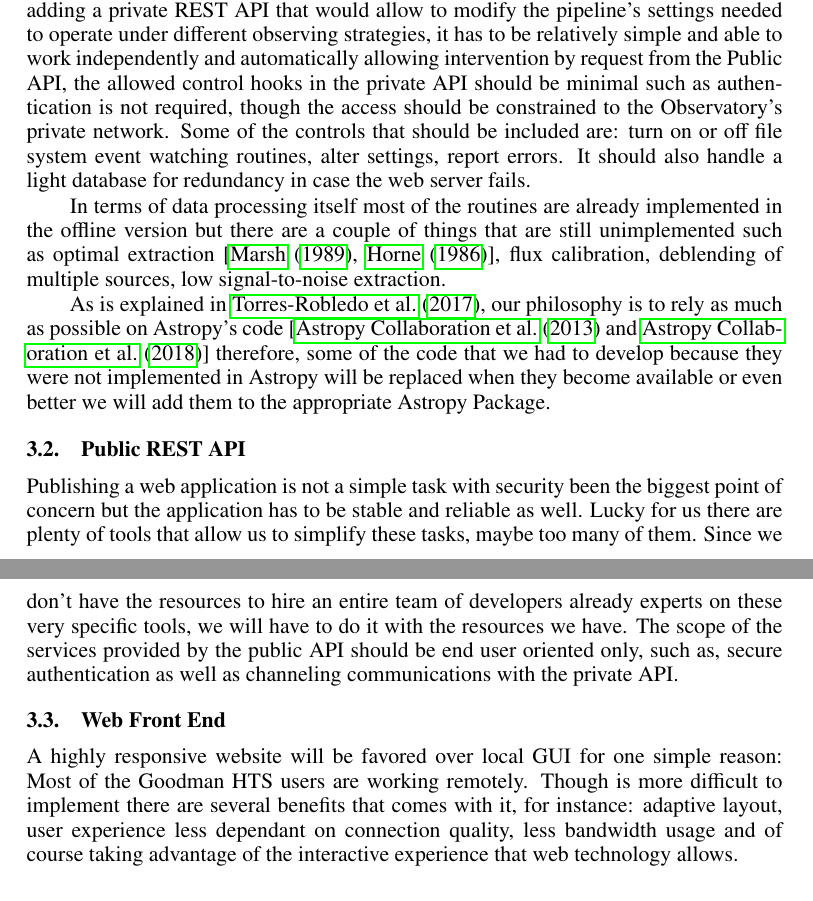
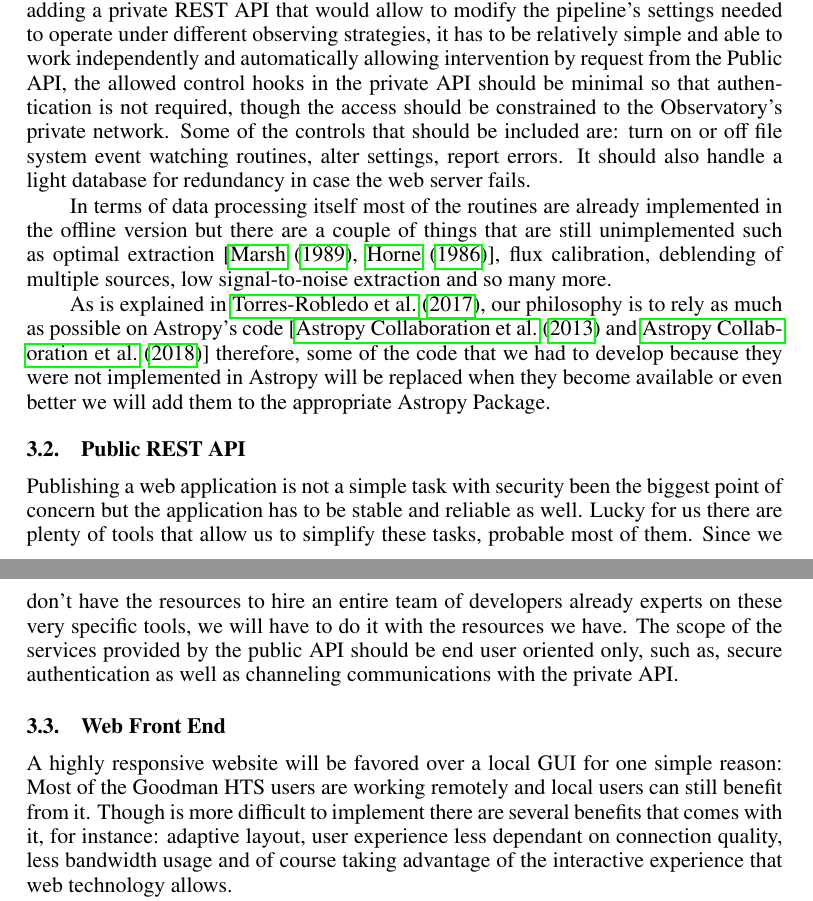
Before and after one commit to simontorres/ADASS_2018, a LaTeX paper (proceeding/ADASS2018_author_template/P4-18.tex): two parts of pages 3 and 4 of 5, joined at a grey line, cut so that both start at the same text. Compiled offline with pdfLaTeX.

Commit message:
last edits after a full read

```diff
--- a/proceeding/ADASS2018_author_template/P4-18.tex
+++ b/proceeding/ADASS2018_author_template/P4-18.tex
@@ -92,17 +92,17 @@ For the live data reduction pipeline we want to get rid of the VNC system and mo
 
 \subsection{Data Reduction Package}
 
-This is based on the offline Python package. The modifications required are intended to enable asynchronous data processing as well as controls, this could be achieved by adding a private REST API that would allow to modify the pipeline's settings needed to operate under different observing strategies, it has to be relatively simple and able to work independently and automatically allowing intervention by request from the Public API, the allowed control hooks in the private API should be minimal such as authentication is not required, though the access should be constrained to the Observatory's private network. Some of the controls that should be included are: turn on or off file system event watching routines, alter settings, report errors. It should also handle a light database for redundancy in case the web server fails.
+This is based on the offline Python package. The modifications required are intended to enable asynchronous data processing as well as controls, this could be achieved by adding a private REST API that would allow to modify the pipeline's settings needed to operate under different observing strategies, it has to be relatively simple and able to work independently and automatically allowing intervention by request from the Public API, the allowed control hooks in the private API should be minimal so that authentication is not required, though the access should be constrained to the Observatory's private network. Some of the controls that should be included are: turn on or off file system event watching routines, alter settings, report errors. It should also handle a light database for redundancy in case the web server fails.
 
-In terms of data processing itself most of the routines are already implemented in the offline version but there are a couple of things that are still unimplemented such as optimal extraction [\citet{1989PASP..101.1032M},  \citet{1986PASP...98..609H}], flux calibration, deblending of multiple sources, low signal-to-noise extraction.
+In terms of data processing itself most of the routines are already implemented in the offline version but there are a couple of things that are still unimplemented such as optimal extraction [\citet{1989PASP..101.1032M},  \citet{1986PASP...98..609H}], flux calibration, deblending of multiple sources, low signal-to-noise extraction and so many more.
 
 As is explained in \citet{P9-115_adassxxvii}, our philosophy is to rely as much as possible on Astropy's code   [\citet{2013A&A...558A..33A} and \citet{2018AJ....156..123A}] therefore, some of the code that we had to develop because they were not implemented in Astropy will be replaced when they become available or even better we will add them to the appropriate Astropy Package.
 
 \subsection{Public REST API}
-Publishing a web application is not a simple task with security been the biggest point of concern but the application has to be stable and reliable as well. Lucky for us there are plenty of tools that allow us to simplify these tasks, maybe too many of them. Since we don't have the resources to hire an entire team of developers already experts on these very specific tools, we will have to do it with the resources we have. The scope of the services provided by the public API should be end user oriented only, such as, secure authentication as well as channeling communications with the private API.
+Publishing a web application is not a simple task with security been the biggest point of concern but the application has to be stable and reliable as well. Lucky for us there are plenty of tools that allow us to simplify these tasks, probable most of them. Since we don't have the resources to hire an entire team of developers already experts on these very specific tools, we will have to do it with the resources we have. The scope of the services provided by the public API should be end user oriented only, such as, secure authentication as well as channeling communications with the private API.
 
 \subsection{Web Front End}
-A highly responsive website will be favored over local GUI for one simple reason: Most of the Goodman HTS users are working remotely. Though is more difficult to implement there are several benefits that comes with it, for instance: adaptive layout, user experience less dependant on connection quality, less bandwidth usage and of course taking advantage of the interactive experience that web technology allows.
+A highly responsive website will be favored over a local GUI for one simple reason: Most of the Goodman HTS users are working remotely and local users can still benefit from it. Though is more difficult to implement there are several benefits that comes with it, for instance: adaptive layout, user experience less dependant on connection quality, less bandwidth usage and of course taking advantage of the interactive experience that web technology allows.
 
 We have not decided what are the tools (stack) that we are going to use, but the criteria for selecting them are: Have to be well documented and easily testable, by \emph{easily} we mean that there have to be good tools and a good testing philosophy behind its development. Testability is highlighted here but it applies to all the code of our project.
 
```
Also changed, not shown: proceeding/ADASS2018_author_template/P4-18.tex (2 more changed lines).
